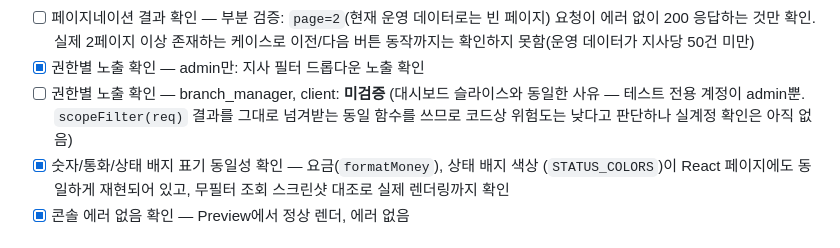
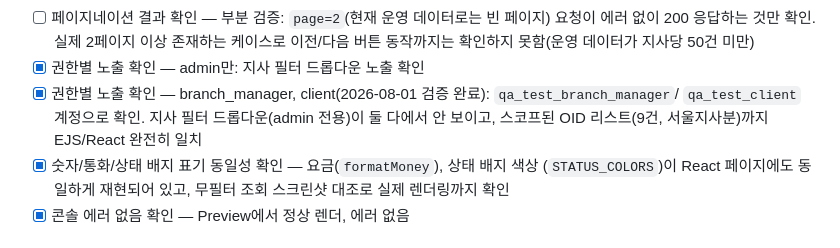
Before and after one commit to kdrivekai9-code/b2b-car, a Markdown page: docs/ai-stage-1-checklist.md, the part around one of its changes. Rendered like a GitHub page.

```diff
--- a/docs/ai-stage-1-checklist.md
+++ b/docs/ai-stage-1-checklist.md
@@ -70,9 +69,9 @@ Stage 1의 4개 화면 중 **대시보드 1개만** 우선 진행했다("단계
       요청이 에러 없이 200 응답하는 것만 확인. 실제 2페이지 이상 존재하는 케이스로
       이전/다음 버튼 동작까지는 확인하지 못함(운영 데이터가 지사당 50건 미만)
 - [x] 권한별 노출 확인 — admin만: 지사 필터 드롭다운 노출 확인
-- [ ] 권한별 노출 확인 — branch_manager, client: **미검증** (대시보드 슬라이스와 동일한
-      사유 — 테스트 전용 계정이 admin뿐. `scopeFilter(req)` 결과를 그대로 넘겨받는
-      동일 함수를 쓰므로 코드상 위험도는 낮다고 판단하나 실계정 확인은 아직 없음)
+- [x] 권한별 노출 확인 — branch_manager, client(2026-08-01 검증 완료): `qa_test_branch_manager`/
+      `qa_test_client` 계정으로 확인. 지사 필터 드롭다운(admin 전용)이 둘 다에서 안 보이고,
+      스코프된 OID 리스트(9건, 서울지사분)까지 EJS/React 완전히 일치
 - [x] 숫자/통화/상태 배지 표기 동일성 확인 — 요금(`formatMoney`), 상태 배지 색상
       (`STATUS_COLORS`)이 React 페이지에도 동일하게 재현되어 있고, 무필터 조회
       스크린샷 대조로 실제 렌더링까지 확인
```
Also changed, not shown: other parts of docs/ai-stage-1-checklist.md (+80 -51 lines).
